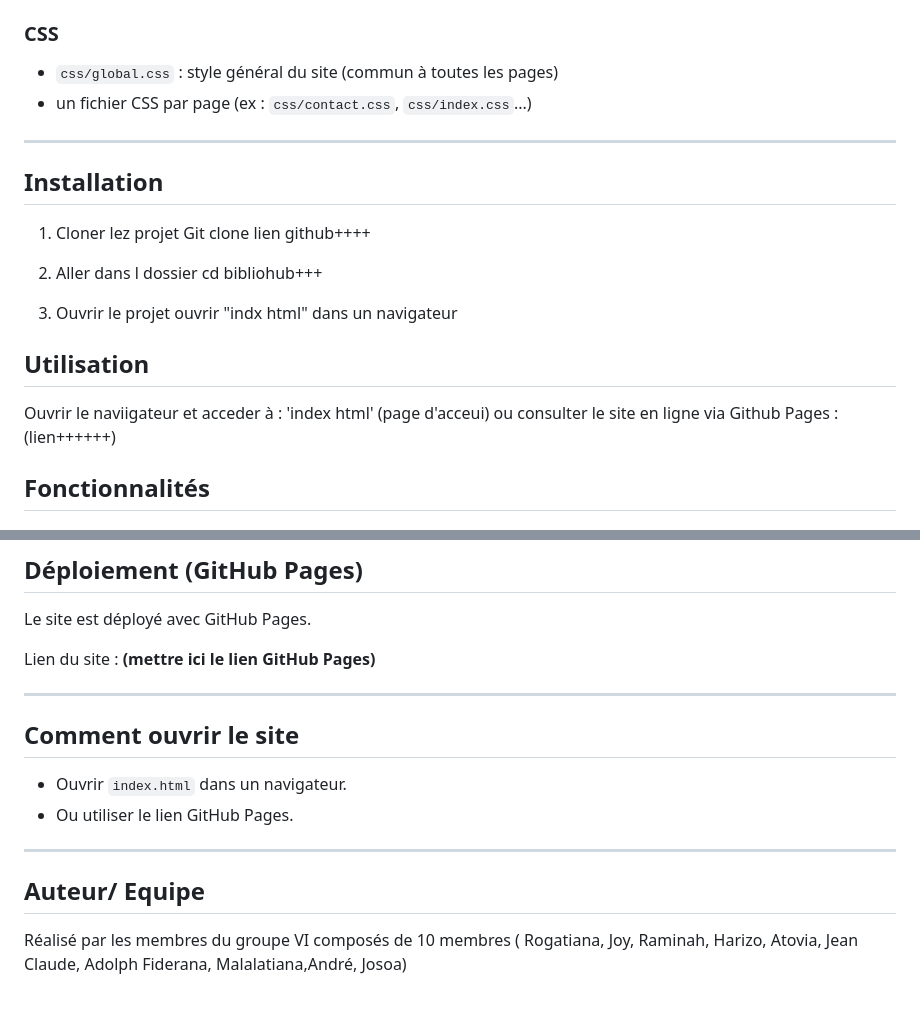
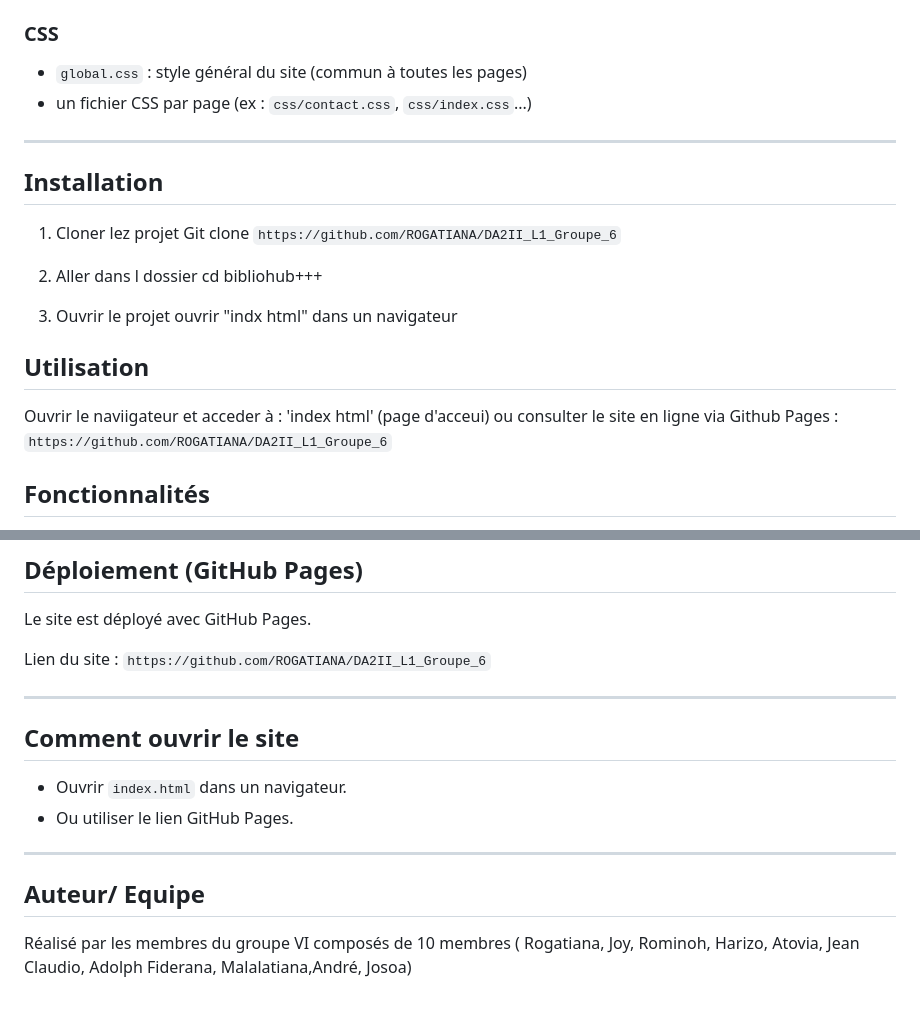
Before and after one commit to ROGATIANA/DA2II_L1_Groupe_6, a Markdown page: README.md, 2 parts joined by grey strips. Drawn GitHub-style.

```diff
--- a/README.md
+++ b/README.md
@@ -35,7 +35,7 @@ Chaque membre a travaillé sur une page ou une partie du projet dans sa propre b
 - `/images` : contient les images (logo, photos, etc.)
 
 ### CSS
-- `css/global.css` : style général du site (commun à toutes les pages)
+- `global.css` : style général du site (commun à toutes les pages)
 - un fichier CSS par page (ex : `css/contact.css`, `css/index.css`...)
 
 _ _ _
@@ -43,7 +43,7 @@ _ _ _
 ## Installation
 1. Cloner lez projet
    Git clone
-   lien github++++
+   `https://github.com/ROGATIANA/DA2II_L1_Groupe_6`
 
 2. Aller dans l dossier cd bibliohub+++
 
@@ -57,8 +57,7 @@ ouvrir "indx html" dans un navigateur
 Ouvrir le naviigateur et acceder à :
 'index html' (page d'acceui)
 ou consulter le site en ligne via
-Github Pages :
-(lien++++++)
+Github Pages : `https://github.com/ROGATIANA/DA2II_L1_Groupe_6`
 
 
 
@@ -113,7 +112,7 @@ _ Formulaire de contact
 ## Déploiement (GitHub Pages)
 Le site est déployé avec GitHub Pages.
 
- Lien du site : **(mettre ici le lien GitHub Pages)**
+ Lien du site : `https://github.com/ROGATIANA/DA2II_L1_Groupe_6`
 
 ---
 
@@ -124,4 +123,4 @@ Le site est déployé avec GitHub Pages.
  _ _ _
 
 ## Auteur/ Equipe
-Réalisé par les membres du groupe VI composés de 10 membres ( Rogatiana, Joy, Raminah, Harizo, Atovia, Jean Claude, Adolph Fiderana, Malalatiana,André, Josoa)
+Réalisé par les membres du groupe VI composés de 10 membres ( Rogatiana, Joy, Rominoh, Harizo, Atovia, Jean Claudio, Adolph Fiderana, Malalatiana,André, Josoa)
```
